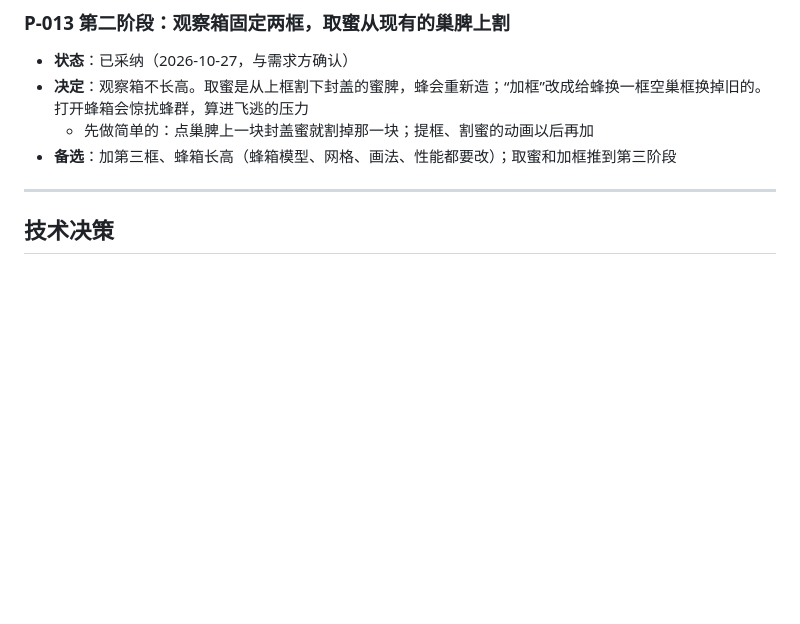
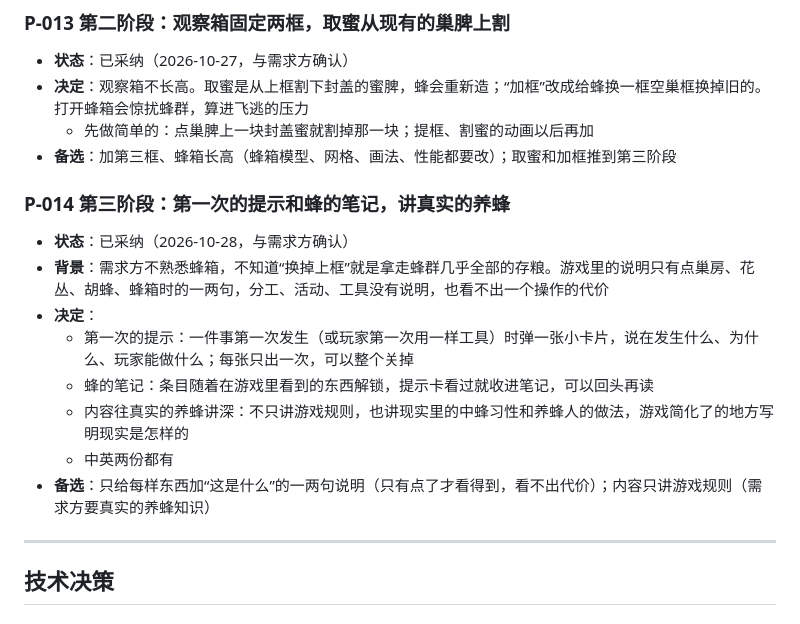
Before and after one commit to cloudycliff/ant-simulator, a Markdown page: docs/bee/DECISIONS.md, the part around the change. Rendered like a GitHub page; blank space fills up the shorter version.

Commit message:
蜜蜂文档：第三阶段加上第一次的提示和蜂的笔记（P-014，讲真实的养蜂）
Co-Authored-By: Claude Opus 5 <noreply@anthropic.com>

```diff
--- a/docs/bee/DECISIONS.md
+++ b/docs/bee/DECISIONS.md
@@ -85,6 +85,16 @@
 - **决定**：观察箱不长高。取蜜是从上框割下封盖的蜜脾，蜂会重新造；“加框”改成给蜂换一框空巢框换掉旧的。打开蜂箱会惊扰蜂群，算进飞逃的压力
   - 先做简单的：点巢脾上一块封盖蜜就割掉那一块；提框、割蜜的动画以后再加
 - **备选**：加第三框、蜂箱长高（蜂箱模型、网格、画法、性能都要改）；取蜜和加框推到第三阶段
+
+### P-014 第三阶段：第一次的提示和蜂的笔记，讲真实的养蜂
+- **状态**：已采纳（2026-10-28，与需求方确认）
+- **背景**：需求方不熟悉蜂箱，不知道“换掉上框”就是拿走蜂群几乎全部的存粮。游戏里的说明只有点巢房、花丛、胡蜂、蜂箱时的一两句，分工、活动、工具没有说明，也看不出一个操作的代价
+- **决定**：
+  - 第一次的提示：一件事第一次发生（或玩家第一次用一样工具）时弹一张小卡片，说在发生什么、为什么、玩家能做什么；每张只出一次，可以整个关掉
+  - 蜂的笔记：条目随着在游戏里看到的东西解锁，提示卡看过就收进笔记，可以回头再读
+  - 内容往真实的养蜂讲深：不只讲游戏规则，也讲现实里的中蜂习性和养蜂人的做法，游戏简化了的地方写明现实是怎样的
+  - 中英两份都有
+- **备选**：只给每样东西加“这是什么”的一两句说明（只有点了才看得到，看不出代价）；内容只讲游戏规则（需求方要真实的养蜂知识）
 
 ---
 
```
Also changed, not shown: docs/bee/ROADMAP.md (+3 -0 lines).
